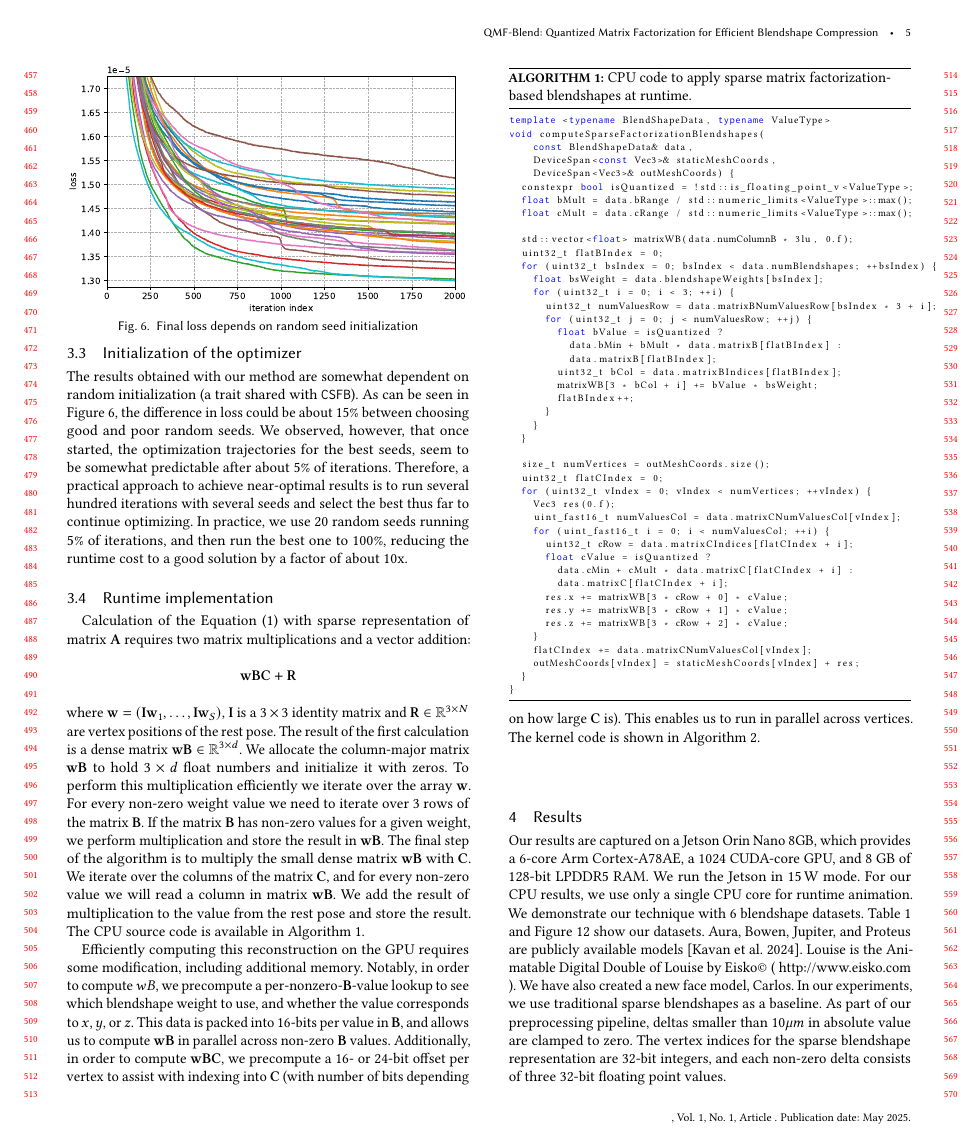
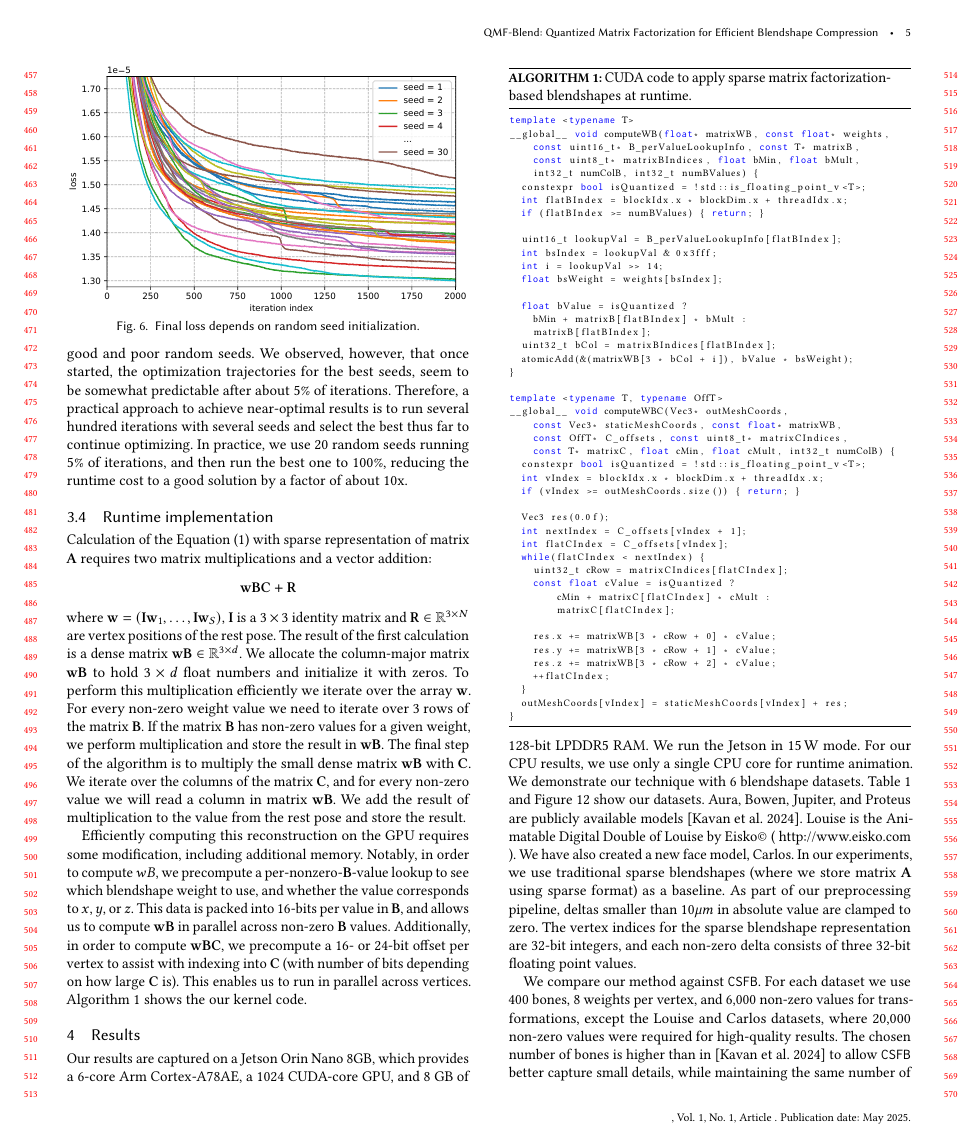
Before and after one commit to facebookresearch/qmf, a LaTeX paper (HPG2025QMFPaper/latex/0_Main.tex, which reads HPG2025QMFPaper/latex/3_Method.tex, HPG2025QMFPaper/latex/4_Results.tex): page 5 of 10. Compiled offline with pdfLaTeX.

Commit message:
Addressing reviewer 3 comments. (punctuation, captions, legend)

```diff
--- a/HPG2025QMFPaper/latex/3_Method.tex
+++ b/HPG2025QMFPaper/latex/3_Method.tex
@@ -173,60 +175,60 @@ the difference in loss could be about 15\% between choosing good and poor random
 \subsection{Runtime implementation} \label{sec:runtime}
 
 %\begin{figure*}[t]
-\begin{lrbox}{\codebox}
-\begin{lstlisting}[language=c++, basicstyle=\scriptsize]
-template <typename BlendShapeData, typename ValueType>
-void computeSparseFactorizationBlendshapes(
-    const BlendShapeData& data,
-    DeviceSpan<const Vec3>& staticMeshCoords,
-    DeviceSpan<Vec3>& outMeshCoords) {
-  constexpr bool isQuantized = !std::is_floating_point_v<ValueType>;
-  float bMult = data.bRange / std::numeric_limits<ValueType>::max();
-  float cMult = data.cRange / std::numeric_limits<ValueType>::max();
-
-  std::vector<float> matrixWB(data.numColumnB * 3lu, 0.f);
-  uint32_t flatBIndex = 0;
-  for (uint32_t bsIndex = 0; bsIndex < data.numBlendshapes; ++bsIndex) {
-    float bsWeight = data.blendshapeWeights[bsIndex];
-    for (uint32_t i = 0; i < 3; ++i) {
-      uint32_t numValuesRow = data.matrixBNumValuesRow[bsIndex * 3 + i];
-      for (uint32_t j = 0; j < numValuesRow; ++j) {
-        float bValue = isQuantized ?
-          data.bMin + bMult * data.matrixB[flatBIndex] :
-          data.matrixB[flatBIndex];
-        uint32_t bCol = data.matrixBIndices[flatBIndex];
-        matrixWB[3 * bCol + i] += bValue * bsWeight;
-        flatBIndex++;
-      }
-    }
-  }
-
-  size_t numVertices = outMeshCoords.size();
-  uint32_t flatCIndex = 0;
-  for (uint32_t vIndex = 0; vIndex < numVertices; ++vIndex) {
-    Vec3 res(0.f);
-    uint_fast16_t numValuesCol = data.matrixCNumValuesCol[vIndex];
-    for (uint_fast16_t i = 0; i < numValuesCol; ++i) {
-      uint32_t cRow = data.matrixCIndices[flatCIndex + i];
-      float cValue = isQuantized ?
-        data.cMin + cMult * data.matrixC[flatCIndex + i] :
-        data.matrixC[flatCIndex + i];
-      res.x += matrixWB[3 * cRow + 0] * cValue;
-      res.y += matrixWB[3 * cRow + 1] * cValue;
-      res.z += matrixWB[3 * cRow + 2] * cValue;
-    }
-    flatCIndex += data.matrixCNumValuesCol[vIndex];
-    outMeshCoords[vIndex] = staticMeshCoords[vIndex] + res;
-  }
-}
-\end{lstlisting}
-\end{lrbox}
-
-\begin{algorithm}
-\caption{CPU code to apply sparse matrix factorization-based blendshapes at runtime.}
-\label{alg:RuntimeCode}
-\usebox{\codebox}
-\end{algorithm}
+% \begin{lrbox}{\codebox}
+% \begin{lstlisting}[language=c++, basicstyle=\scriptsize]
+% template <typename BlendShapeData, typename ValueType>
+% void computeSparseFactorizationBlendshapes(
+%     const BlendShapeData& data,
+%     DeviceSpan<const Vec3>& staticMeshCoords,
+%     DeviceSpan<Vec3>& outMeshCoords) {
+%   constexpr bool isQuantized = !std::is_floating_point_v<ValueType>;
+%   float bMult = data.bRange / std::numeric_limits<ValueType>::max();
+%   float cMult = data.cRange / std::numeric_limits<ValueType>::max();
+%
+%   std::vector<float> matrixWB(data.numColumnB * 3lu, 0.f);
+%   uint32_t flatBIndex = 0;
+%   for (uint32_t bsIndex = 0; bsIndex < data.numBlendshapes; ++bsIndex) {
+%     float bsWeight = data.blendshapeWeights[bsIndex];
+%     for (uint32_t i = 0; i < 3; ++i) {
+%       uint32_t numValuesRow = data.matrixBNumValuesRow[bsIndex * 3 + i];
+%       for (uint32_t j = 0; j < numValuesRow; ++j) {
+%         float bValue = isQuantized ?
+%           data.bMin + bMult * data.matrixB[flatBIndex] :
+%           data.matrixB[flatBIndex];
+%         uint32_t bCol = data.matrixBIndices[flatBIndex];
+%         matrixWB[3 * bCol + i] += bValue * bsWeight;
+%         flatBIndex++;
+%       }
+%     }
+%   }
+%
+%   size_t numVertices = outMeshCoords.size();
+%   uint32_t flatCIndex = 0;
+%   for (uint32_t vIndex = 0; vIndex < numVertices; ++vIndex) {
+%     Vec3 res(0.f);
+%     uint_fast16_t numValuesCol = data.matrixCNumValuesCol[vIndex];
+%     for (uint_fast16_t i = 0; i < numValuesCol; ++i) {
+%       uint32_t cRow = data.matrixCIndices[flatCIndex + i];
+%       float cValue = isQuantized ?
+%         data.cMin + cMult * data.matrixC[flatCIndex + i] :
+%         data.matrixC[flatCIndex + i];
+%       res.x += matrixWB[3 * cRow + 0] * cValue;
+%       res.y += matrixWB[3 * cRow + 1] * cValue;
+%       res.z += matrixWB[3 * cRow + 2] * cValue;
+%     }
+%     flatCIndex += data.matrixCNumValuesCol[vIndex];
+%     outMeshCoords[vIndex] = staticMeshCoords[vIndex] + res;
+%   }
+% }
+% \end{lstlisting}
+% \end{lrbox}
+%
+% \begin{algorithm}
+% \caption{CPU code to apply sparse matrix factorization-based blendshapes at runtime.}
+% \label{alg:RuntimeCode}
+% \usebox{\codebox}
+% \end{algorithm}
 
 Calculation of the \Equation{eq:ShapeCalculation} with sparse representation of matrix $\matA$ requires two matrix multiplications and a vector addition:
 \[
@@ -260,7 +262,8 @@ where $\bSWeight = (\identity \bSWeight_1, \dots, \identity \bSWeight_\numBS)$,
 }
 \end{comment}
 To perform this multiplication efficiently we iterate over the array $\bSWeight$. For every non-zero weight value we need to iterate over 3 rows of the matrix $\matB$. If the matrix $\matB$ has non-zero values for a given weight, we perform multiplication and store the result in $\matWB$.
-The final step of the algorithm is to multiply the small dense matrix $\matWB$ with $\matC$. We iterate over the columns of the matrix $\matC$, and for every non-zero value we will read a column in matrix $\matWB$. We add the result of multiplication to the value from the rest pose and store the result. The CPU source code is available in \Algorithm{alg:RuntimeCode}.
+The final step of the algorithm is to multiply the small dense matrix $\matWB$ with $\matC$. We iterate over the columns of the matrix $\matC$, and for every non-zero value we will read a column in matrix $\matWB$. We add the result of multiplication to the value from the rest pose and store the result.
+%The CPU source code is available in \Algorithm{alg:RuntimeCode}.
 
 
 \begin{lrbox}{\codebox}
@@ -321,4 +324,4 @@ __global__ void computeWBC(Vec3* outMeshCoords,
 \usebox{\codebox}
 \end{algorithm}
 
-Efficiently computing this reconstruction on the GPU requires some modification, including additional memory.  Notably, in order to compute $wB$, we precompute a per-nonzero-$\matB$-value lookup to see which blendshape weight to use, and whether the value corresponds to $x$, $y$, or $z$.  This data is packed into 16-bits per value in $\matB$, and allows us to compute $\matWB$ in parallel across non-zero $\matB$ values.  Additionally, in order to compute $\matWB \matC$, we precompute a 16- or 24-bit offset per vertex to assist with indexing into $\matC$ (with number of bits depending on how large $\matC$ is).  This enables us to run in parallel across vertices.  The kernel code is shown in \Algorithm{alg:CudaCode}.
+Efficiently computing this reconstruction on the GPU requires some modification, including additional memory.  Notably, in order to compute $wB$, we precompute a per-nonzero-$\matB$-value lookup to see which blendshape weight to use, and whether the value corresponds to $x$, $y$, or $z$.  This data is packed into 16-bits per value in $\matB$, and allows us to compute $\matWB$ in parallel across non-zero $\matB$ values.  Additionally, in order to compute $\matWB \matC$, we precompute a 16- or 24-bit offset per vertex to assist with indexing into $\matC$ (with number of bits depending on how large $\matC$ is).  This enables us to run in parallel across vertices. \Algorithm{alg:CudaCode} shows the our kernel code.
--- a/HPG2025QMFPaper/latex/4_Results.tex
+++ b/HPG2025QMFPaper/latex/4_Results.tex
@@ -1,14 +1,12 @@
-\vspace{-1.5mm}
 \section{Results}\label{sec:results}
 Our results are captured on a Jetson Orin Nano 8GB, which provides a 6-core Arm Cortex-A78AE, a 1024 CUDA-core GPU, and 8 GB of  128-bit LPDDR5 RAM.   We run the Jetson in \SI{15}{\watt} mode. For our CPU results, we use only a single CPU core for runtime animation.  We demonstrate our technique with 6 blendshape datasets.  \Table{tab:FullResults} and \Figure{fig:Datasets} show our datasets.  Aura, Bowen, Jupiter, and Proteus are publicly available models \cite{kavan2024compressed}.  Louise is the Animatable Digital Double of Louise by Eisko© ( \href{http://www.eisko.com}{http://www.eisko.com} ).  We have also created a new face model, Carlos.
-In our experiments, we use traditional sparse blendshapes as a baseline.  As part of our preprocessing pipeline, deltas smaller than $10 \mu m$ in absolute value are clamped to zero.
+In our experiments, we use traditional sparse blendshapes (where we store matrix $\matA$ using sparse format) as a baseline.  As part of our preprocessing pipeline, deltas smaller than $10 \mu m$ in absolute value are clamped to zero.
 The vertex indices for the sparse blendshape representation are 32-bit integers, and each non-zero delta consists of three 32-bit floating point values.
 
-We compare our method against \csfb. For each dataset we use 400 bones, 8 weights per vertex, and 6000 non-zero values for transformations, except the Louise and Carlos datasets, where 20000 non-zero values were required for high-quality results.
+We compare our method against \csfb. For each dataset we use 400 bones, 8 weights per vertex, and 6,000 non-zero values for transformations, except the Louise and Carlos datasets, where 20,000 non-zero values were required for high-quality results.
 The chosen number of bones is higher than in \cite{kavan2024compressed} to allow \csfb better capture small details, while maintaining the same number of non-zeros for transformation matrices. This ensures a fair quality comparison with our matrix factorization methods.
 We first ran experiments to see the effect of applying our new loss function (\Eq{eq:NewLoss}) on \csfb.  We observed significant quality improvements in wrinkle areas  (see \Figure{fig:CSFBAura}) and slight improvements in metrics (see \Table{tab:FullResults}).  Having established that our new loss function produces better results, the remainder of comparisons against our sparse matrix factorization technique will be using \csfb with the new loss function.
 
-% choosing alpha
 \begin{figure}
     \includegraphics[width=\linewidth]{chooseAlpha.pdf}
     \caption{Choosing $\alpha$ (Bowen model).}
```
Also changed, not shown: HPG2025QMFPaper/latex/0_Main.tex (+1 -1 lines), HPG2025QMFPaper/latex/1_Introduction.tex (+5 -5 lines), HPG2025QMFPaper/latex/reference.bib (+2 -1 lines), HPG2025QMFPaper/latex/images/lossHistory.pdf, HPG2025QMFPaper/latex/3_Method.tex (40 more changed lines), HPG2025QMFPaper/latex/4_Results.tex (2 more changed lines).
